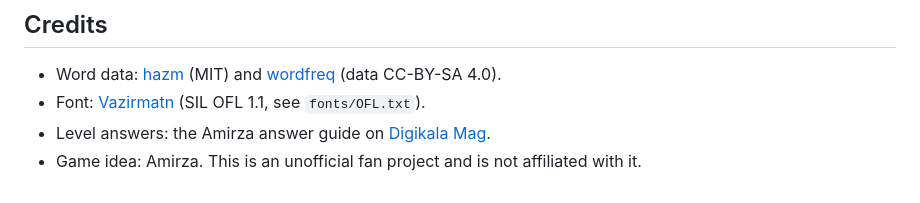
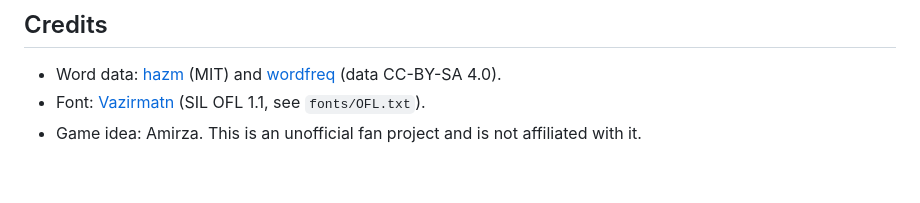
Before and after one commit to sajadZmani/kalamchin, a Markdown page: README.md, the part around the change. Drawn GitHub-style.

Commit message:
Remove the level source line from the README credits
Co-Authored-By: Claude Opus 5.5 <noreply@anthropic.com>
Claude-Session: https://claude.ai/code/session_01HZBd6qKcdx8CgK69Xskqtw

```diff
--- a/README.md
+++ b/README.md
@@ -78,5 +78,4 @@ node tools/import_levels.js
 - Word data: [hazm](https://github.com/roshan-research/hazm) (MIT) and
   [wordfreq](https://github.com/rspeer/wordfreq) (data CC-BY-SA 4.0).
 - Font: [Vazirmatn](https://github.com/rastikerdar/vazirmatn) (SIL OFL 1.1, see `fonts/OFL.txt`).
-- Level answers: the Amirza answer guide on [Digikala Mag](https://www.digikala.com/mag/complete-amirza-guide/).
 - Game idea: Amirza. This is an unofficial fan project and is not affiliated with it.
```
